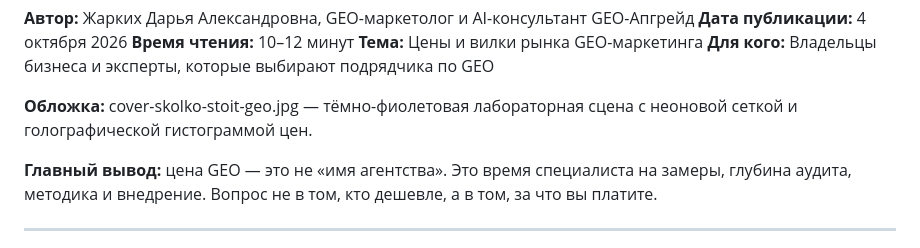
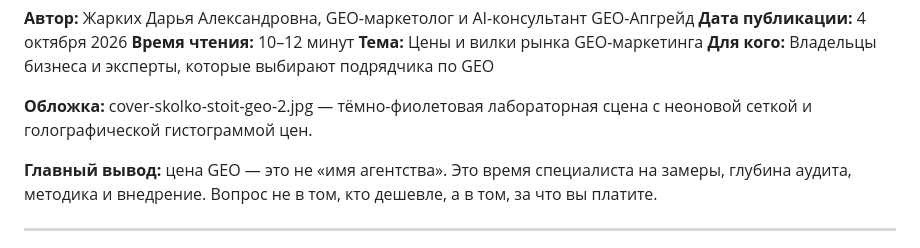
Before and after one commit to geo-upgrade/geo-upgrade, a Markdown page: blog-post-skolko-stoit-geo.md, the part around the change. Rendered like a GitHub page.

```diff
--- a/blog-post-skolko-stoit-geo.md
+++ b/blog-post-skolko-stoit-geo.md
@@ -16,7 +16,7 @@
 **Тема:** Цены и вилки рынка GEO-маркетинга
 **Для кого:** Владельцы бизнеса и эксперты, которые выбирают подрядчика по GEO
 
-**Обложка:** cover-skolko-stoit-geo.jpg — тёмно-фиолетовая лабораторная сцена с неоновой сеткой и голографической гистограммой цен.
+**Обложка:** cover-skolko-stoit-geo-2.jpg — тёмно-фиолетовая лабораторная сцена с неоновой сеткой и голографической гистограммой цен.
 
 **Главный вывод:** цена GEO — это не «имя агентства». Это время специалиста на замеры, глубина аудита, методика и внедрение. Вопрос не в том, кто дешевле, а в том, за что вы платите.
 
```
